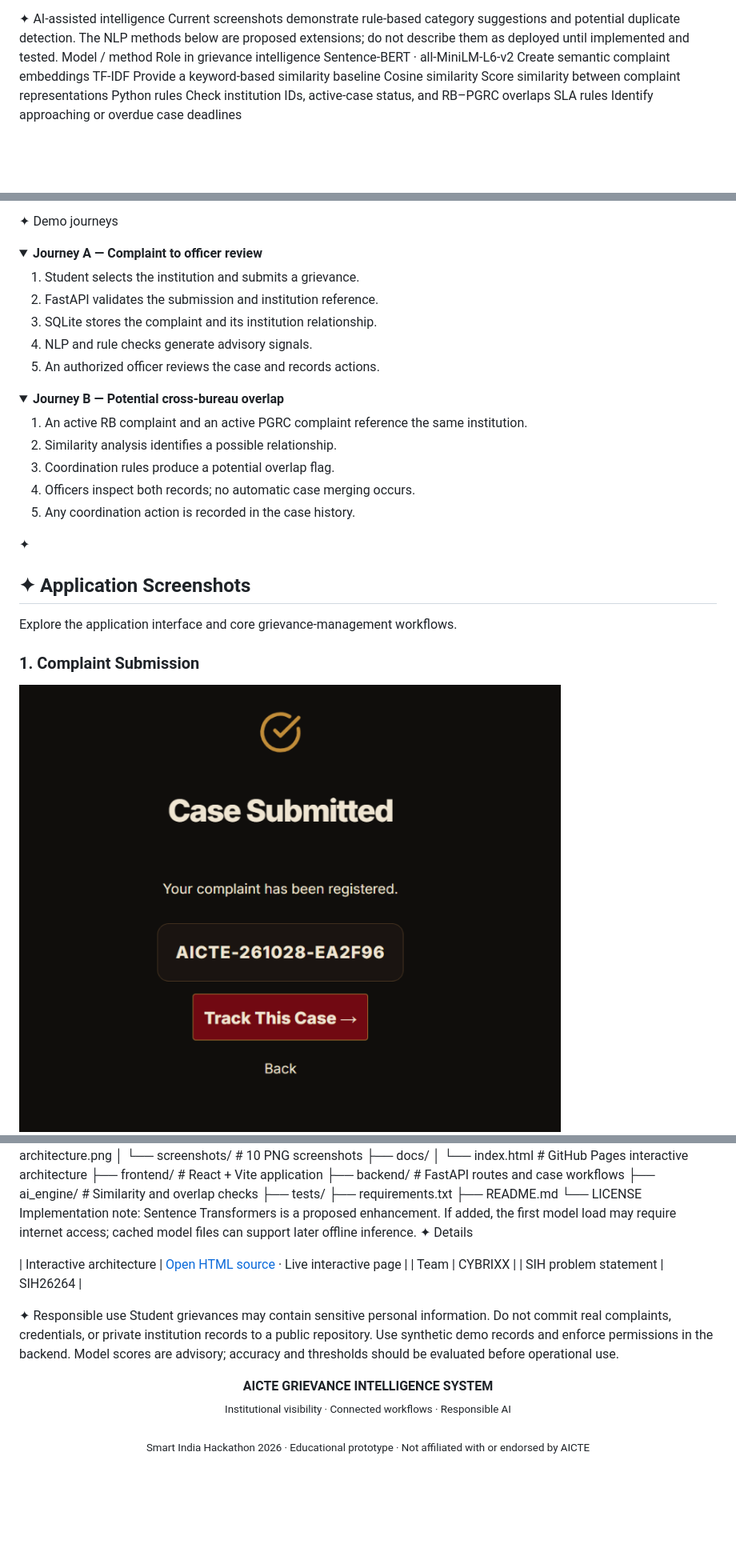
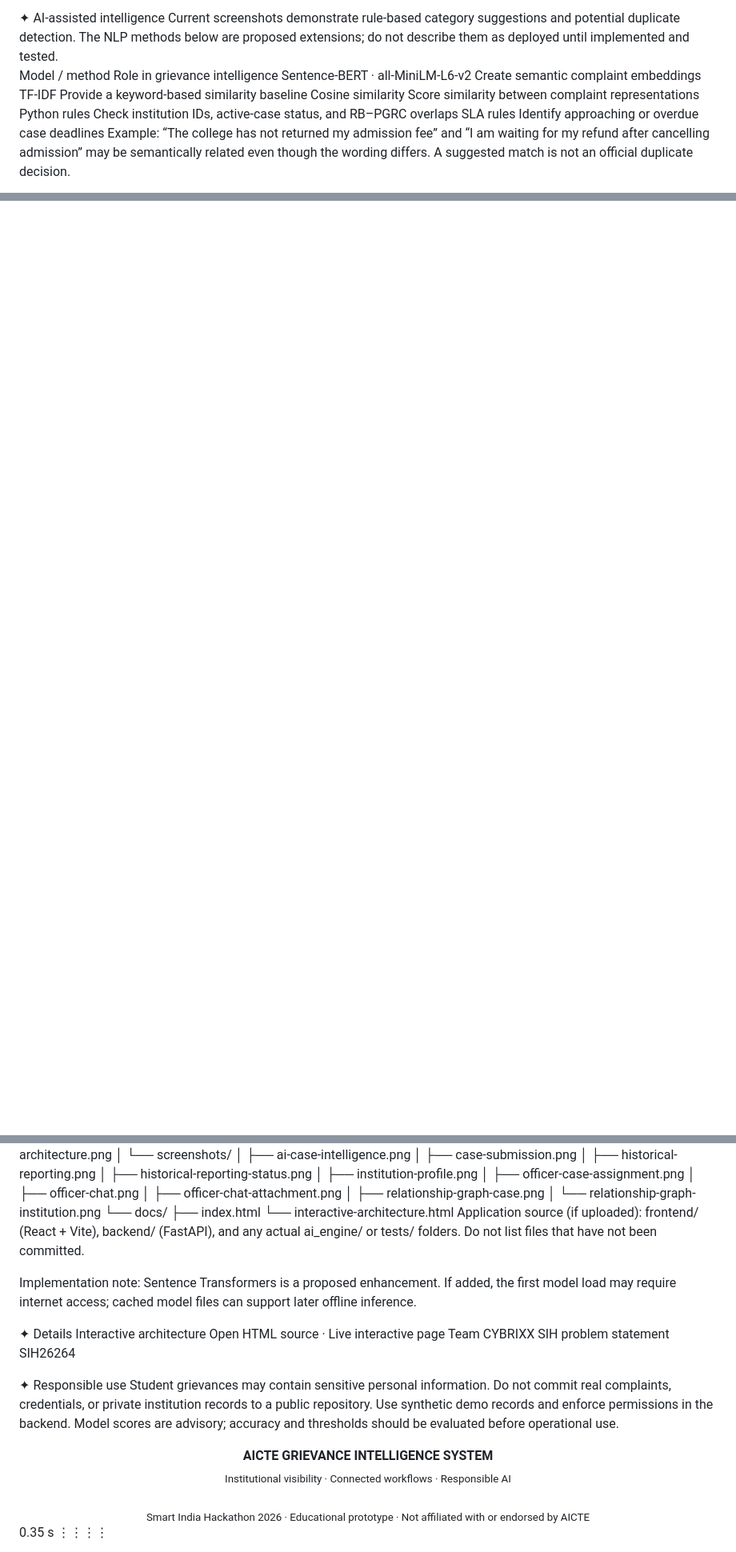
Before and after one commit to ELaKI-YA/Integrated-Institutional-Grievance-Intelligence-Monitoring-and-Cross-Bureau-Coordination-System, a Markdown page: README.md, 3 parts joined by grey strips. Shown at 80% size. Rendered like a GitHub page; folded sections open; blank space fills up the shorter version.

```diff
--- a/README.md
+++ b/README.md
@@ -91,9 +53,11 @@ A visual network links Institution → Complaint → Bureau → Officer. Reporti
 ✦ AI-assisted intelligence
 Current screenshots demonstrate rule-based category suggestions and potential duplicate detection. The NLP methods below are proposed extensions; do not describe them as deployed until implemented and tested.
+
 Model / method	Role in grievance intelligence
 Sentence-BERT · all-MiniLM-L6-v2	Create semantic complaint embeddings
 TF-IDF	Provide a keyword-based similarity baseline
 Cosine similarity	Score similarity between complaint representations
 Python rules	Check institution IDs, active-case status, and RB–PGRC overlaps
 SLA rules	Identify approaching or overdue case deadlines
+Example: “The college has not returned my admission fee” and “I am waiting for my refund after cancelling admission” may be semantically related even though the wording differs. A suggested match is not an official duplicate decision.
 
@@ -124,30 +107 @@ Authorization	Role-based access control	Access based on authorized responsibilit
 
-✦ Demo journeys
-<details>
-<summary><b>Journey A — Complaint to officer review</b></summary>
-
-1. Student selects the institution and submits a grievance.
-2. FastAPI validates the submission and institution reference.
-3. SQLite stores the complaint and its institution relationship.
-4. NLP and rule checks generate advisory signals.
-5. An authorized officer reviews the case and records actions.
-</details>
-
-<details>
-<summary><b>Journey B — Potential cross-bureau overlap</b></summary>
-
-1. An active RB complaint and an active PGRC complaint reference the same institution.
-2. Similarity analysis identifies a possible relationship.
-3. Coordination rules produce a potential overlap flag.
-4. Officers inspect both records; no automatic case merging occurs.
-5. Any coordination action is recorded in the case history.
-</details>
-
-✦
-## ✦ Application Screenshots
-
-Explore the application interface and core grievance-management workflows.
-
-### 1. Complaint Submission
-![Complaint Submission](assets/screenshots/case-submission.png)
-
@@ -182,29 +110,35 @@ AICTE-Grievance-Intelligence-System/
 ├── assets/
 │   ├── banner.png
 │   ├── system-architecture.png
-│   └── screenshots/           # 10 PNG screenshots
-├── docs/
-│   └── index.html               # GitHub Pages interactive architecture
-├── frontend/                 # React + Vite application
-├── backend/                  # FastAPI routes and case workflows
-├── ai_engine/                # Similarity and overlap checks
-├── tests/
-├── requirements.txt
-├── README.md
-└── LICENSE
+│   └── screenshots/
+│       ├── ai-case-intelligence.png
+│       ├── case-submission.png
+│       ├── historical-reporting.png
+│       ├── historical-reporting-status.png
+│       ├── institution-profile.png
+│       ├── officer-case-assignment.png
+│       ├── officer-chat.png
+│       ├── officer-chat-attachment.png
+│       ├── relationship-graph-case.png
+│       └── relationship-graph-institution.png
+└── docs/
+    ├── index.html
+    └── interactive-architecture.html
+Application source (if uploaded): frontend/ (React + Vite), backend/ (FastAPI), and any actual ai_engine/ or tests/ folders. Do not list files that have not been committed.
+
 Implementation note: Sentence Transformers is a proposed enhancement. If added, the first model load may require internet access; cached model files can support later offline inference.
+
 ✦ Details
+Interactive architecture	Open HTML source · Live interactive page
+Team	CYBRIXX
+SIH problem statement	SIH26264
 
 
-| Interactive architecture | [Open HTML source](docs/index.html) · Live interactive page |
-| Team | CYBRIXX |
-| SIH problem statement | SIH26264 |
 
 
 ✦ Responsible use
 Student grievances may contain sensitive personal information. Do not commit real complaints, credentials, or private institution records to a public repository. Use synthetic demo records and enforce permissions in the backend. Model scores are advisory; accuracy and thresholds should be evaluated before operational use.
-<div align="center">
-  <b>AICTE GRIEVANCE INTELLIGENCE SYSTEM</b><br/>
-  <sub>Institutional visibility · Connected workflows · Responsible AI</sub><br/><br/>
-  <sub>Smart India Hackathon 2026 · Educational prototype · Not affiliated with or endorsed by AICTE</sub>
-</div>
+
+<div align="center"> <b>AICTE GRIEVANCE INTELLIGENCE SYSTEM</b><br/> <sub>Institutional visibility · Connected workflows · Responsible AI</sub><br/><br/> <sub>Smart India Hackathon 2026 · Educational prototype · Not affiliated with or endorsed by AICTE</sub> </div>
+0.35 s
+⋮⋮⋮⋮
```
Also changed, not shown: other parts of README.md (+58 -103 lines).
